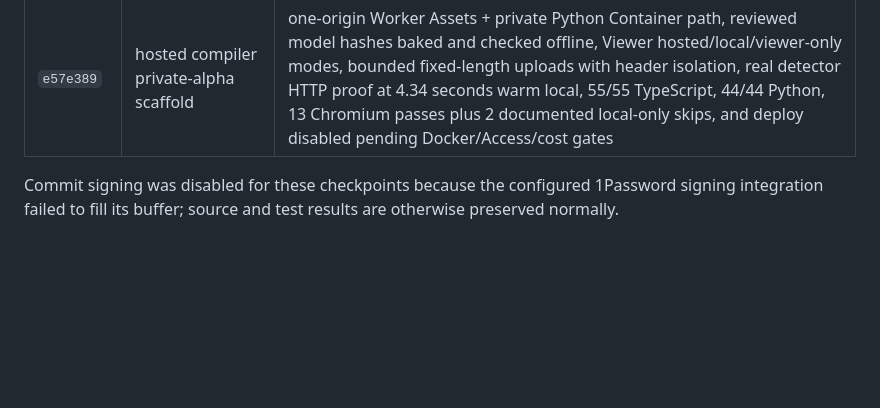
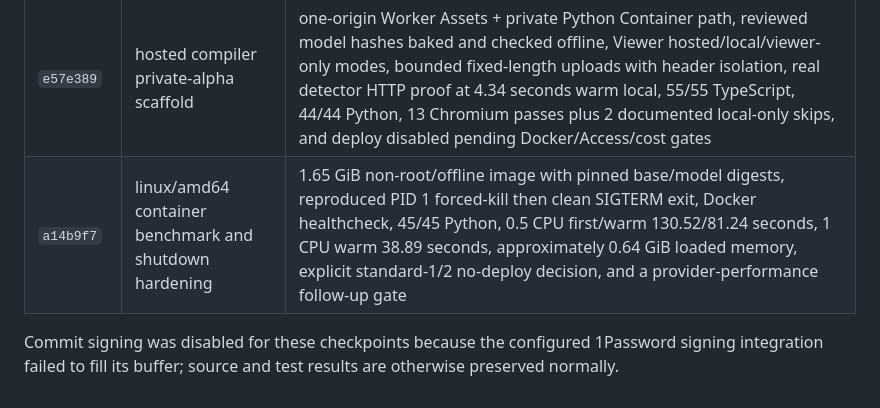
Before and after one commit to nanophate/live-image, a Markdown page: research/progress.md, the part around the change. Rendered like a GitHub page; blank space fills up the shorter version.

Commit message:
Record container benchmark checkpoint

```diff
--- a/research/progress.md
+++ b/research/progress.md
@@ -29,6 +29,7 @@ Current branch: `codex/product-demo-recording`
 | `60e832b` | local product Studio and review recording | localhost-only PNG/JPEG → full/limited/reject flow, downloadable `.limg`, capability-gated named reactions, deterministic showcase, exact-neutral WebM recording, signature/dimension/Host fail-closed gates, 51/51 TypeScript, 39/39 Python, 11 Chromium passes plus 2 local-only skips, and 2/2 actual Studio browser checks |
 | `c8ad373` | public hosting feasibility | Cloudflare Pages selected for the first static Viewer review, GitHub Pages retained as a static fallback, ordinary Workers rejected for the current PyTorch/OpenCV compiler, and Cloudflare Containers limited to a future authenticated private alpha after privacy/license/operations gates |
 | `e57e389` | hosted compiler private-alpha scaffold | one-origin Worker Assets + private Python Container path, reviewed model hashes baked and checked offline, Viewer hosted/local/viewer-only modes, bounded fixed-length uploads with header isolation, real detector HTTP proof at 4.34 seconds warm local, 55/55 TypeScript, 44/44 Python, 13 Chromium passes plus 2 documented local-only skips, and deploy disabled pending Docker/Access/cost gates |
+| `a14b9f7` | linux/amd64 container benchmark and shutdown hardening | 1.65 GiB non-root/offline image with pinned base/model digests, reproduced PID 1 forced-kill then clean SIGTERM exit, Docker healthcheck, 45/45 Python, 0.5 CPU first/warm 130.52/81.24 seconds, 1 CPU warm 38.89 seconds, approximately 0.64 GiB loaded memory, explicit standard-1/2 no-deploy decision, and a provider-performance follow-up gate |
 
 Commit signing was disabled for these checkpoints because the configured
 1Password signing integration failed to fill its buffer; source and test results
```
